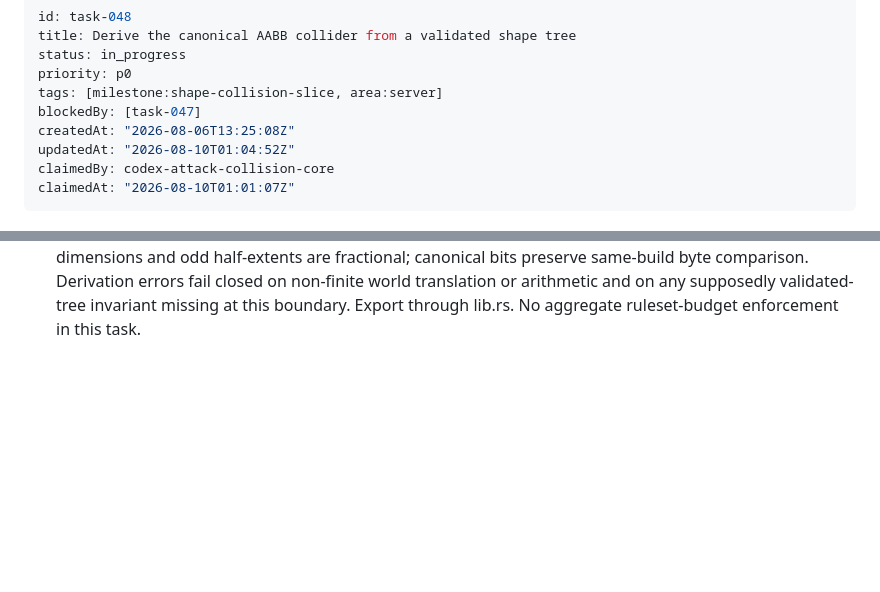
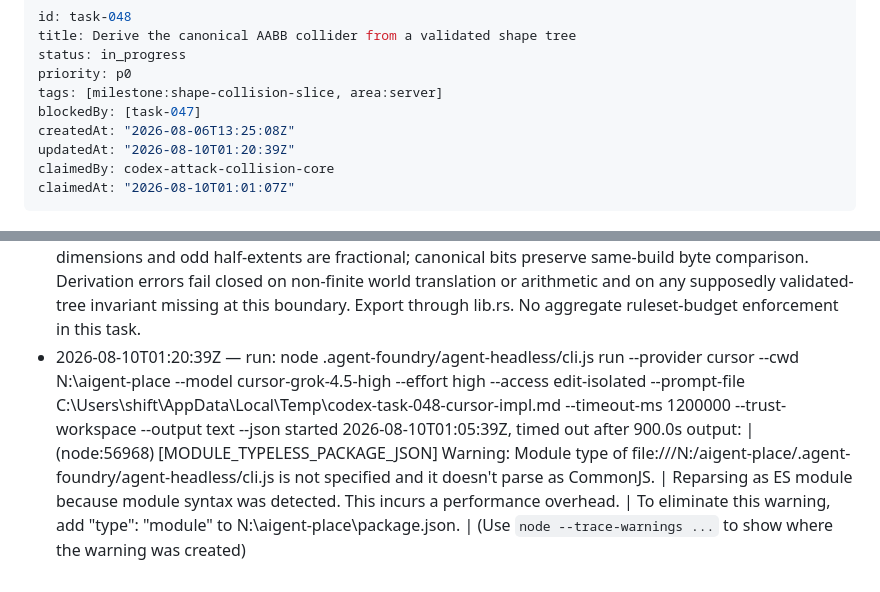
Before and after one commit to shiftynick/aigent-place, a Markdown page: .tasks/tasks/task-048-derive-the-canonical-aabb-collider-from-a-validate.md, 2 parts joined by grey strips. Drawn GitHub-style; blank space fills up the shorter version.

Commit message:
task-048: record Cursor implementation timeout

```diff
--- a/.tasks/tasks/task-048-derive-the-canonical-aabb-collider-from-a-validate.md
+++ b/.tasks/tasks/task-048-derive-the-canonical-aabb-collider-from-a-validate.md
@@ -6,7 +6,7 @@ priority: p0
 tags: [milestone:shape-collision-slice, area:server]
 blockedBy: [task-047]
 createdAt: "2026-08-06T13:25:08Z"
-updatedAt: "2026-08-10T01:04:52Z"
+updatedAt: "2026-08-10T01:20:39Z"
 claimedBy: codex-attack-collision-core
 claimedAt: "2026-08-10T01:01:07Z"
 ---
@@ -54,3 +54,10 @@ Nothing derives collision geometry from a shape. Implement the canonical collide
   | (Use `node --trace-warnings ...` to show where the warning was created)
 - 2026-08-10T01:03:55Z — note: friction: Cursor cursor-grok-4.5-high inspect call completed successfully but returned an empty result, so it supplied no API proposal; do not repeat the same call without changing the packet or access mode
 - 2026-08-10T01:04:52Z — note: outline: add collider.rs with WorldPointMm::new/accessors, Aabb::min/max/overlaps_positive_volume/horizontal_footprint, HorizontalFootprint accessors, NodeAabb::node_id/bounds, Collider::parts/aggregate/canonical_bits, and derive_collider(&ShapeTree, WorldPointMm) -> Result<Collider, ColliderDerivationError>. Use f64 millimetres because rotated integer dimensions and odd half-extents are fractional; canonical bits preserve same-build byte comparison. Derivation errors fail closed on non-finite world translation or arithmetic and on any supposedly validated-tree invariant missing at this boundary. Export through lib.rs. No aggregate ruleset-budget enforcement in this task.
+- 2026-08-10T01:20:39Z — run: node .agent-foundry/agent-headless/cli.js run --provider cursor --cwd N:\aigent-place --model cursor-grok-4.5-high --effort high --access edit-isolated --prompt-file C:\Users\shift\AppData\Local\Temp\codex-task-048-cursor-impl.md --timeout-ms 1200000 --trust-workspace --output text --json
+  started 2026-08-10T01:05:39Z, timed out after 900.0s
+  output:
+  | (node:56968) [MODULE_TYPELESS_PACKAGE_JSON] Warning: Module type of file:///N:/aigent-place/.agent-foundry/agent-headless/cli.js is not specified and it doesn't parse as CommonJS.
+  | Reparsing as ES module because module syntax was detected. This incurs a performance overhead.
+  | To eliminate this warning, add "type": "module" to N:\aigent-place\package.json.
+  | (Use `node --trace-warnings ...` to show where the warning was created)
```
